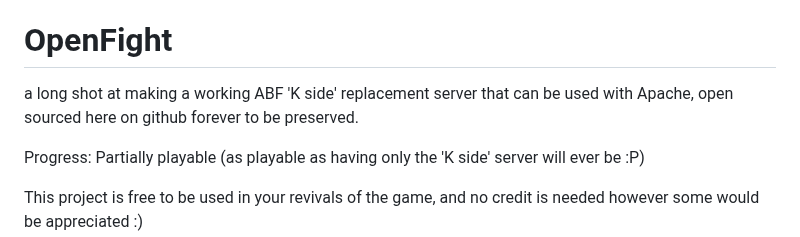
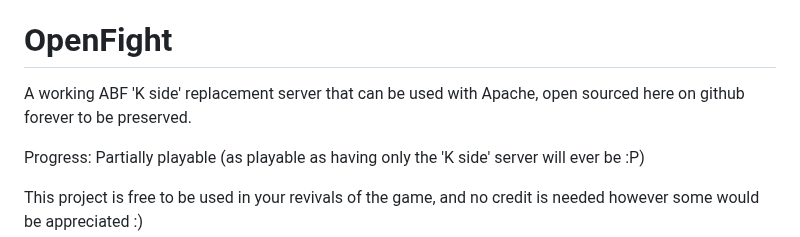
Before and after one commit to Reubenmations/OpenFight, a Markdown page: README.md, the part around the change. Rendered like a GitHub page.

```diff
--- a/README.md
+++ b/README.md
@@ -1,7 +1,7 @@
 If your here to play ABF, I would instead use ABF: Reboot which is downloadable at https://www.starpixelproductions.com/angrybirds-fight-reboot since it's actually more usable than this (no compiling an APK or IPA yourself), has more working features and even things like events and arena.
 
 # OpenFight
-a long shot at making a working ABF 'K side' replacement server that can be used with Apache, open sourced here on github forever to be preserved.
+A working ABF 'K side' replacement server that can be used with Apache, open sourced here on github forever to be preserved.
 
 
 Progress: Partially playable (as playable as having only the 'K side' server will ever be :P)
```
